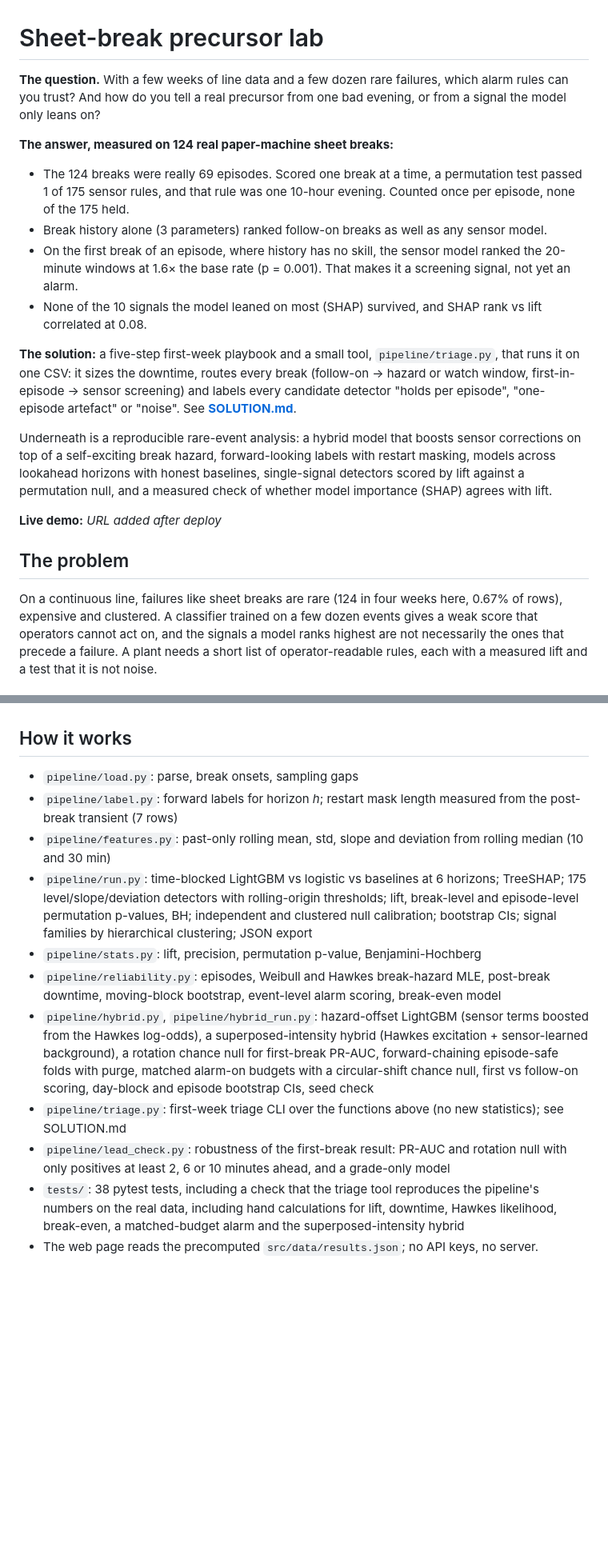
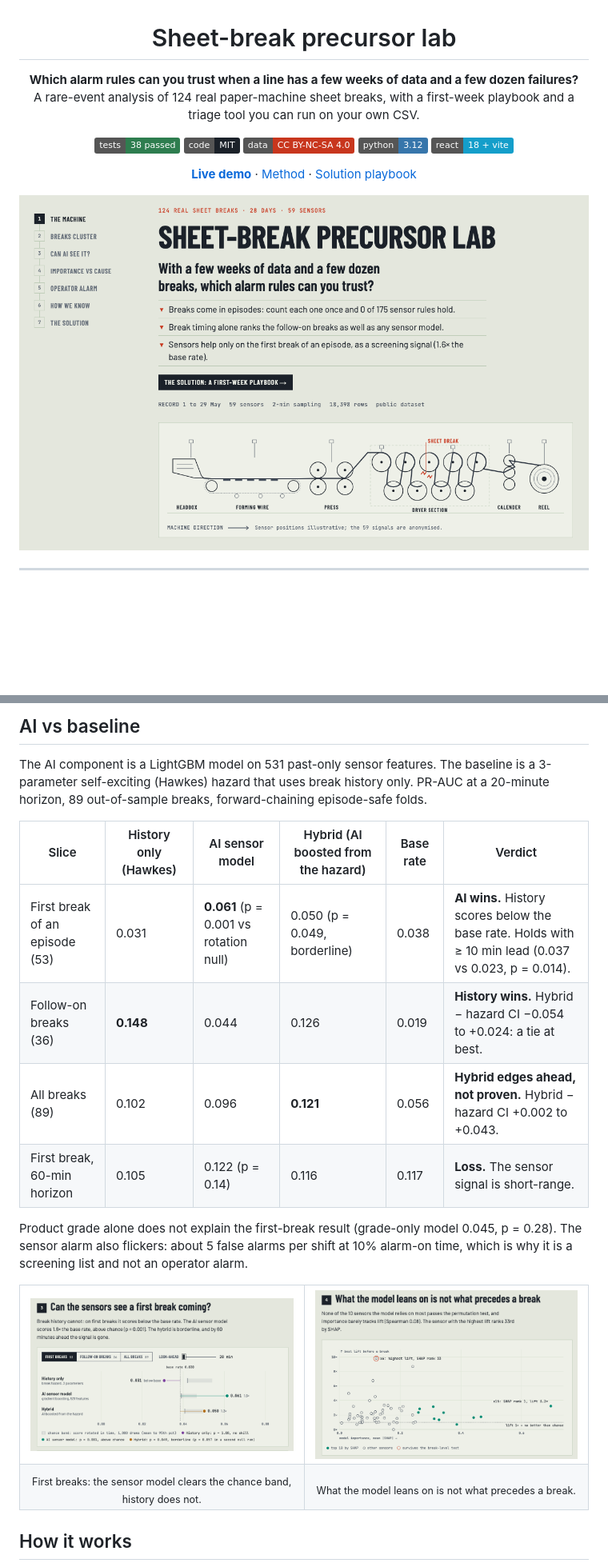
Before and after one commit to ibi-raheel/sheet-break-precursor-lab, a Markdown page: README.md, 2 parts joined by grey strips. Shown at 80% size. GitHub-like rendering; pictures changed too: docs/img/ai-vs-history.png (added), docs/img/hero.png (added), docs/img/shap-vs-lift.png (added); badges without logos; blank space fills up the shorter version.

```diff
--- a/README.md
+++ b/README.md
@@ -1,19 +3,19 @@
 # Sheet-break precursor lab
 
-**The question.** With a few weeks of line data and a few dozen rare failures, which alarm rules can you trust? And how do you tell a real precursor from one bad evening, or from a signal the model only leans on?
+**Which alarm rules can you trust when a line has a few weeks of data and a few dozen failures?**<br>
+A rare-event analysis of 124 real paper-machine sheet breaks, with a first-week playbook and a triage tool you can run on your own CSV.
 
-**The answer, measured on 124 real paper-machine sheet breaks:**
-- The 124 breaks were really 69 episodes. Scored one break at a time, a permutation test passed 1 of 175 sensor rules, and that rule was one 10-hour evening. Counted once per episode, none of the 175 held.
-- Break history alone (3 parameters) ranked follow-on breaks as well as any sensor model.
-- On the first break of an episode, where history has no skill, the sensor model ranked the 20-minute windows at 1.6× the base rate (p = 0.001). That makes it a screening signal, not yet an alarm.
-- None of the 10 signals the model leaned on most (SHAP) survived, and SHAP rank vs lift correlated at 0.08.
+[![tests](https://img.shields.io/badge/tests-38%20passed-2e7d4f)](tests/)
+[![code licence](https://img.shields.io/badge/code-MIT-1b2129)](LICENSE)
+[![data licence](https://img.shields.io/badge/data-CC%20BY--NC--SA%204.0-c8361d)](DATA.md)
+[![python](https://img.shields.io/badge/python-3.12-3776ab)](requirements.txt)
+[![react](https://img.shields.io/badge/react-18%20%2B%20vite-149eca)](package.json)
 
-**The solution:** a five-step first-week playbook and a small tool, `pipeline/triage.py`, that runs it on one CSV: it sizes the downtime, routes every break (follow-on → hazard or watch window, first-in-episode → sensor screening) and labels every candidate detector "holds per episode", "one-episode artefact" or "noise". See **[SOLUTION.md](SOLUTION.md)**.
+**[Live demo](https://ibiraheel.com/demos/sheet-break-precursor-lab/)** · [Method](METHOD.md) · [Solution playbook](SOLUTION.md)
 
-Underneath is a reproducible rare-event analysis: a hybrid model that boosts sensor corrections on top of a self-exciting break hazard, forward-looking labels with restart masking, models across lookahead horizons with honest baselines, single-signal detectors scored by lift against a permutation null, and a measured check of whether model importance (SHAP) agrees with lift.
+<a href="https://ibiraheel.com/demos/sheet-break-precursor-lab/"><img src="docs/img/hero.png" alt="Demo first screen: the question, three measured answers, and a schematic of the paper machine" width="860"></a>
 
-**Live demo:** _URL added after deploy_
+</div>
 
-## The problem
-On a continuous line, failures like sheet breaks are rare (124 in four weeks here, 0.67% of rows), expensive and clustered. A classifier trained on a few dozen events gives a weak score that operators cannot act on, and the signals a model ranks highest are not necessarily the ones that precede a failure. A plant needs a short list of operator-readable rules, each with a measured lift and a test that it is not noise.
+---
 
@@ -33,14 +52,26 @@ On a continuous line, failures like sheet breaks are rare (124 in four weeks her
+## AI vs baseline
+
+The AI component is a LightGBM model on 531 past-only sensor features. The baseline is a 3-parameter self-exciting (Hawkes) hazard that uses break history only. PR-AUC at a 20-minute horizon, 89 out-of-sample breaks, forward-chaining episode-safe folds.
+
+| Slice | History only (Hawkes) | AI sensor model | Hybrid (AI boosted from the hazard) | Base rate | Verdict |
+| --- | --- | --- | --- | --- | --- |
+| First break of an episode (53) | 0.031 | **0.061** (p = 0.001 vs rotation null) | 0.050 (p = 0.049, borderline) | 0.038 | **AI wins.** History scores below the base rate. Holds with ≥ 10 min lead (0.037 vs 0.023, p = 0.014). |
+| Follow-on breaks (36) | **0.148** | 0.044 | 0.126 | 0.019 | **History wins.** Hybrid − hazard CI −0.054 to +0.024: a tie at best. |
+| All breaks (89) | 0.102 | 0.096 | **0.121** | 0.056 | **Hybrid edges ahead, not proven.** Hybrid − hazard CI +0.002 to +0.043. |
+| First break, 60-min horizon | 0.105 | 0.122 (p = 0.14) | 0.116 | 0.117 | **Loss.** The sensor signal is short-range. |
+
+Product grade alone does not explain the first-break result (grade-only model 0.045, p = 0.28). The sensor alarm also flickers: about 5 false alarms per shift at 10% alarm-on time, which is why it is a screening list and not an operator alarm.
+
+<table>
+<tr>
+<td width="50%"><img src="docs/img/ai-vs-history.png" alt="First-break PR-AUC: history only, AI sensor model and hybrid against a chance band"></td>
+<td width="50%"><img src="docs/img/shap-vs-lift.png" alt="Scatter of SHAP importance against best lift for each sensor"></td>
+</tr>
+<tr>
+<td align="center"><sub>First breaks: the sensor model clears the chance band, history does not.</sub></td>
+<td align="center"><sub>What the model leans on is not what precedes a break.</sub></td>
+</tr>
+</table>
 
 ## How it works
-- `pipeline/load.py`: parse, break onsets, sampling gaps
-- `pipeline/label.py`: forward labels for horizon *h*; restart mask length measured from the post-break transient (7 rows)
-- `pipeline/features.py`: past-only rolling mean, std, slope and deviation from rolling median (10 and 30 min)
-- `pipeline/run.py`: time-blocked LightGBM vs logistic vs baselines at 6 horizons; TreeSHAP; 175 level/slope/deviation detectors with rolling-origin thresholds; lift, break-level and episode-level permutation p-values, BH; independent and clustered null calibration; bootstrap CIs; signal families by hierarchical clustering; JSON export
-- `pipeline/stats.py`: lift, precision, permutation p-value, Benjamini-Hochberg
-- `pipeline/reliability.py`: episodes, Weibull and Hawkes break-hazard MLE, post-break downtime, moving-block bootstrap, event-level alarm scoring, break-even model
-- `pipeline/hybrid.py`, `pipeline/hybrid_run.py`: hazard-offset LightGBM (sensor terms boosted from the Hawkes log-odds), a superposed-intensity hybrid (Hawkes excitation + sensor-learned background), a rotation chance null for first-break PR-AUC, forward-chaining episode-safe folds with purge, matched alarm-on budgets with a circular-shift chance null, first vs follow-on scoring, day-block and episode bootstrap CIs, seed check
-- `pipeline/triage.py`: first-week triage CLI over the functions above (no new statistics); see SOLUTION.md
-- `pipeline/lead_check.py`: robustness of the first-break result: PR-AUC and rotation null with only positives at least 2, 6 or 10 minutes ahead, and a grade-only model
-- `tests/`: 38 pytest tests, including a check that the triage tool reproduces the pipeline's numbers on the real data, including hand calculations for lift, downtime, Hawkes likelihood, break-even, a matched-budget alarm and the superposed-intensity hybrid
-- The web page reads the precomputed `src/data/results.json`; no API keys, no server.
 
```
Also changed, not shown: other parts of README.md (+97 -20 lines), docs/img/break-episodes.png (added), 3 other files.
